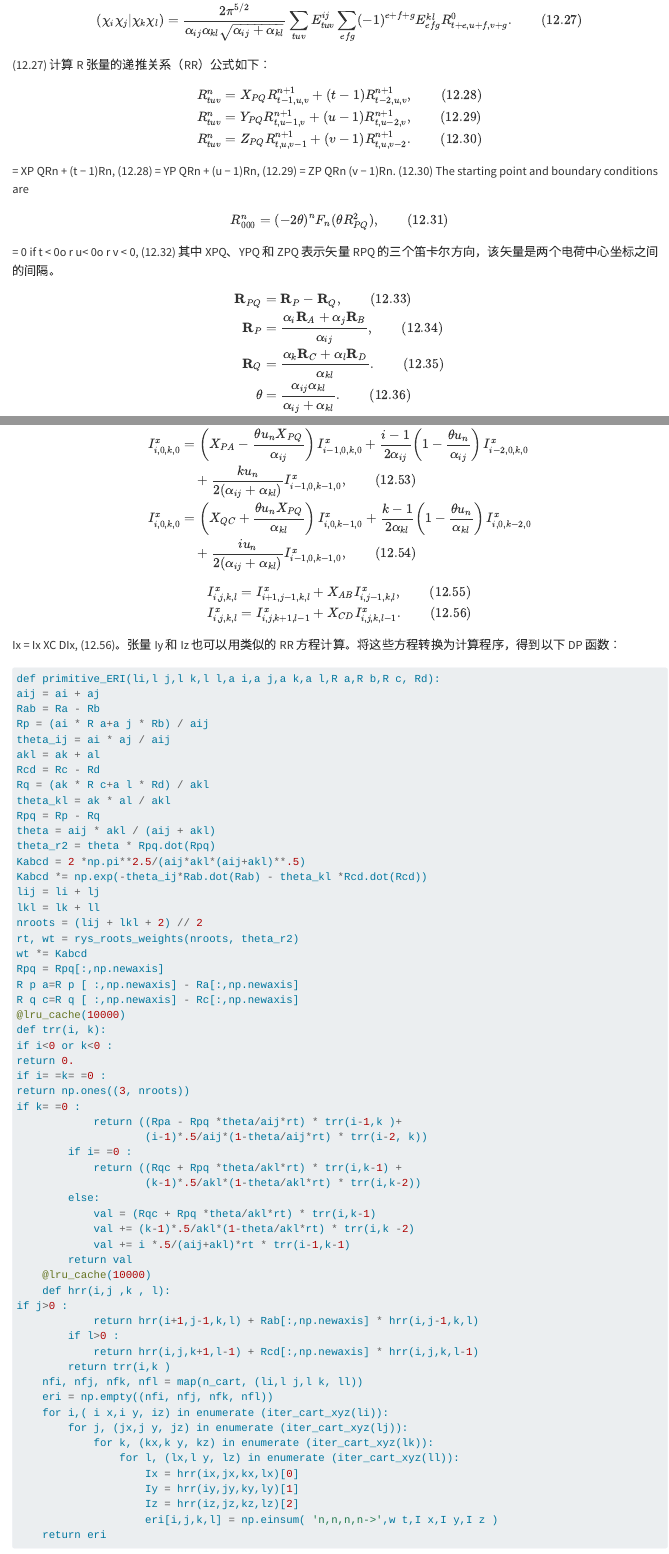
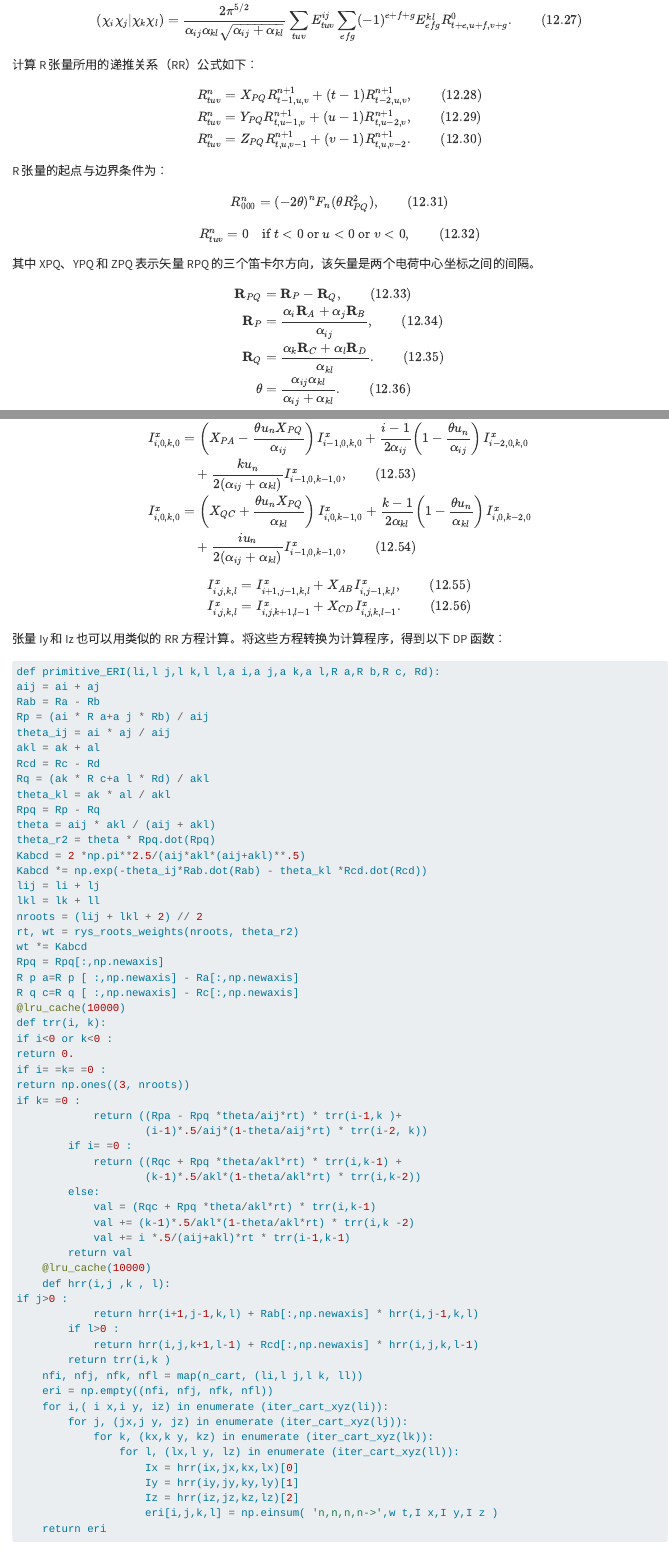
Before and after one commit to psiQAQ/bookshelf-on-web, a Quarto document (books/python-for-quantum-chemistry-a-full-stack-programming-guide/chapters/12-integrals.qmd): the page in a window 1100 px wide, from 9380 px down, and a second part further down, joined at a grey line. Rendered offline with R 4.5, knitr and Pandoc in place of Quarto, with nearby package versions; long lines of code are wrapped.

Commit message:
修复：第 12 章公式残片（补 (12.32) 展示块）、行内公式归一，展示块 219→220

````diff
--- a/books/python-for-quantum-chemistry-a-full-stack-programming-guide/chapters/12-integrals.qmd
+++ b/books/python-for-quantum-chemistry-a-full-stack-programming-guide/chapters/12-integrals.qmd
@@ -487,7 +487,7 @@
 
 []{#eq-12-021}
 
-(12.27) 计算 R 张量的递推关系（RR）公式如下：
+计算 R 张量所用的递推关系（RR）公式如下：
 
 $$
 \begin{aligned}
@@ -499,9 +499,7 @@
 
 []{#eq-12-022}
 
-= XP QRn + (t − 1)Rn, (12.28)
-= YP QRn + (u − 1)Rn, (12.29)
-= ZP QRn (v − 1)Rn. (12.30) The starting point and boundary conditions are
+R 张量的起点与边界条件为：
 
 $$
 R_{000}^{n}=(-2\theta)^{n}F_{n}(\theta R_{PQ}^{2}),
@@ -510,7 +508,9 @@
 
 []{#eq-12-023}
 
-= 0 if t < 0o r u< 0o r v < 0, (12.32)
+$$
+R_{tuv}^{n}=0\quad\text{if } t<0 \text{ or } u<0 \text{ or } v<0, \qquad (12.32)
+$$
 其中 XPQ、YPQ 和 ZPQ 表示矢量 RPQ 的三个笛卡尔方向，该矢量是两个电荷中心坐标之间的间隔。
 
 $$
@@ -883,7 +882,7 @@
 
 []{#eq-12-035}
 
-Ix = Ix XC DIx, (12.56)。张量 Iy 和 Iz 也可以用类似的 RR 方程计算。将这些方程转换为计算程序，得到以下 DP 函数：
+张量 Iy 和 Iz 也可以用类似的 RR 方程计算。将这些方程转换为计算程序，得到以下 DP 函数：
 
 ```python
 def primitive_ERI(li,l j,l k,l l,a i,a j,a k,a l,R a,R b,R c, Rd):
````
Also changed, not shown: books/python-for-quantum-chemistry-a-full-stack-programming-guide/chapters/16-properties.qmd (+2 -2 lines), docs/VERIFICATION.md, books/python-for-quantum-chemistry-a-full-stack-programming-guide/chapters/12-integrals.qmd (4 more changed lines), 1 other file.
